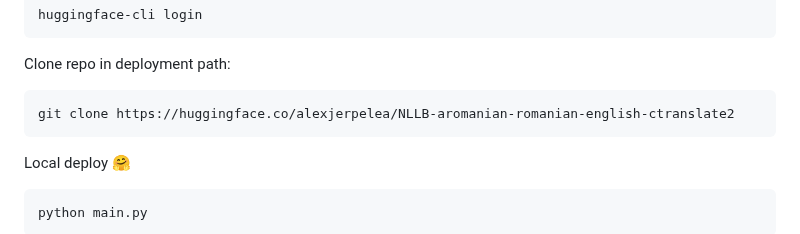
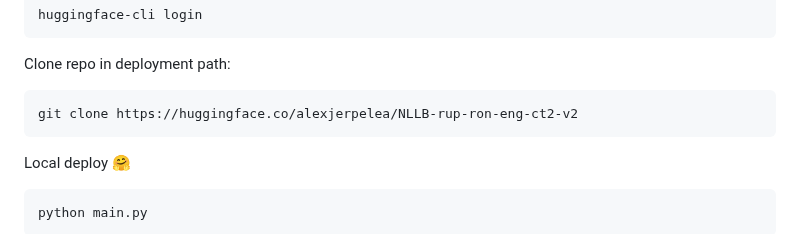
Before and after one commit to lolismek/AroTranslate, a Markdown page: README.md, the part around the change. GitHub-like rendering.

````diff
--- a/README.md
+++ b/README.md
@@ -83,7 +83,7 @@ huggingface-cli login
 
 Clone repo in deployment path:
 ```
-git clone https://huggingface.co/alexjerpelea/NLLB-aromanian-romanian-english-ctranslate2
+git clone https://huggingface.co/alexjerpelea/NLLB-rup-ron-eng-ct2-v2
 ```
 
 Local deploy 🤗
````
